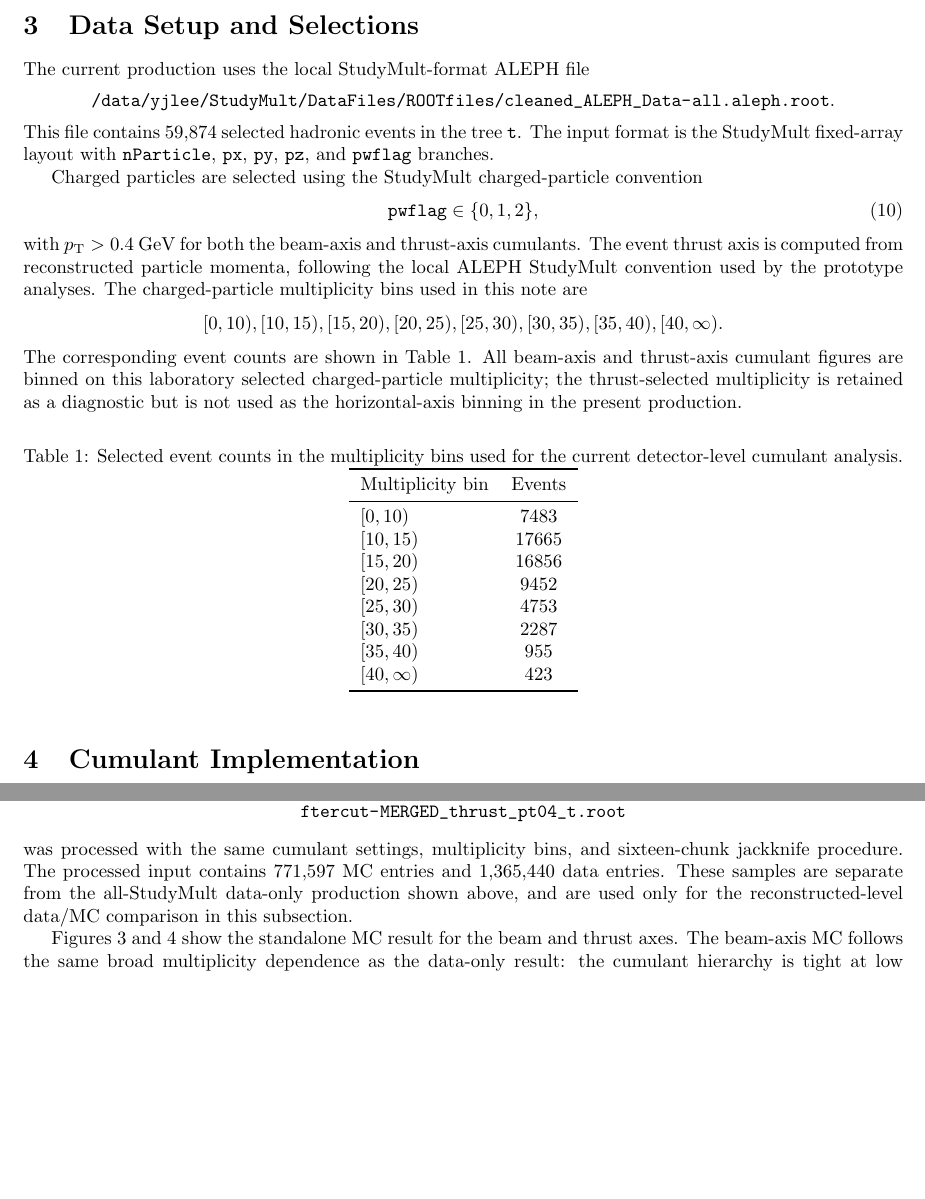
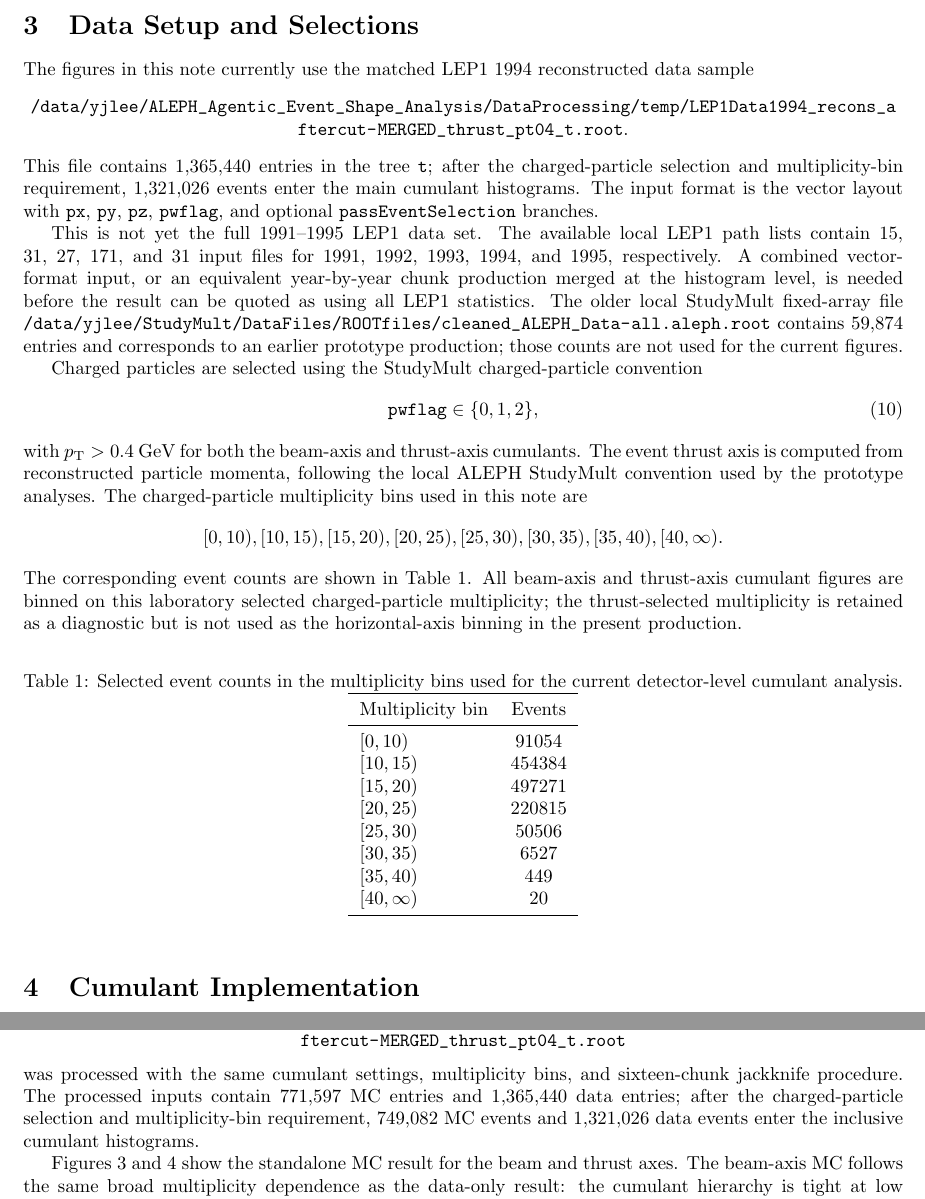
Before and after one commit to yenjie/ALEPH_Cumulant, a LaTeX paper (AnalysisNote/main.tex): two parts of pages 3 and 6 of 16 before the commit and two parts of pages 3 and 7 of 17 after it, joined at a grey line, cut so that both start at the same text, the shorter picture padded with empty space. Compiled offline with pdfLaTeX.

Commit message:
Document LEP1 sample provenance

```diff
--- a/AnalysisNote/main.tex
+++ b/AnalysisNote/main.tex
@@ -130,14 +130,26 @@ stored as zero in the exported CSV table.
 \section{Data Setup and Selections}
 \label{sec:data}
 
-The current production uses the local StudyMult-format ALEPH file
+The figures in this note currently use the matched LEP1 1994 reconstructed
+data sample
 \begin{center}
-\path{/data/yjlee/StudyMult/DataFiles/ROOTfiles/cleaned_ALEPH_Data-all.aleph.root}.
+\path{/data/yjlee/ALEPH_Agentic_Event_Shape_Analysis/DataProcessing/temp/LEP1Data1994_recons_aftercut-MERGED_thrust_pt04_t.root}.
 \end{center}
-This file contains \(59{,}874\) selected hadronic events in the tree
-\texttt{t}. The input format is the StudyMult fixed-array layout with
-\texttt{nParticle}, \texttt{px}, \texttt{py}, \texttt{pz}, and
-\texttt{pwflag} branches.
+This file contains \(1{,}365{,}440\) entries in the tree \texttt{t}; after the
+charged-particle selection and multiplicity-bin requirement, \(1{,}321{,}026\)
+events enter the main cumulant histograms. The input format is the vector
+layout with \texttt{px}, \texttt{py}, \texttt{pz}, \texttt{pwflag}, and
+optional \texttt{passEventSelection} branches.
+
+This is not yet the full 1991--1995 LEP1 data set. The available local LEP1
+path lists contain 15, 31, 27, 171, and 31 input files for 1991, 1992, 1993,
+1994, and 1995, respectively. A combined vector-format input, or an equivalent
+year-by-year chunk production merged at the histogram level, is needed before
+the result can be quoted as using all LEP1 statistics. The older local
+StudyMult fixed-array file
+\path{/data/yjlee/StudyMult/DataFiles/ROOTfiles/cleaned_ALEPH_Data-all.aleph.root}
+contains \(59{,}874\) entries and corresponds to an earlier prototype
+production; those counts are not used for the current figures.
 
 Charged particles are selected using the StudyMult charged-particle convention
 \begin{equation}
@@ -162,14 +174,14 @@ detector-level cumulant analysis.}
 \toprule
 Multiplicity bin & Events \\
 \midrule
-\([0,10)\) & 7483 \\
-\([10,15)\) & 17665 \\
-\([15,20)\) & 16856 \\
-\([20,25)\) & 9452 \\
-\([25,30)\) & 4753 \\
-\([30,35)\) & 2287 \\
-\([35,40)\) & 955 \\
-\([40,\infty)\) & 423 \\
+\([0,10)\) & 91054 \\
+\([10,15)\) & 454384 \\
+\([15,20)\) & 497271 \\
+\([20,25)\) & 220815 \\
+\([25,30)\) & 50506 \\
+\([30,35)\) & 6527 \\
+\([35,40)\) & 449 \\
+\([40,\infty)\) & 20 \\
 \bottomrule
 \end{tabular}
 \end{table}
@@ -314,10 +326,10 @@ For a like-for-like comparison, the corresponding 1994 data sample
 \path{/data/yjlee/ALEPH_Agentic_Event_Shape_Analysis/DataProcessing/temp/LEP1Data1994_recons_aftercut-MERGED_thrust_pt04_t.root}
 \end{center}
 was processed with the same cumulant settings, multiplicity bins, and
-sixteen-chunk jackknife procedure. The processed input contains 771,597 MC
-entries and 1,365,440 data entries. These samples are separate from the
-all-StudyMult data-only production shown above, and are used only for the
-reconstructed-level data/MC comparison in this subsection.
+sixteen-chunk jackknife procedure. The processed inputs contain 771,597 MC
+entries and 1,365,440 data entries; after the charged-particle selection and
+multiplicity-bin requirement, 749,082 MC events and 1,321,026 data events enter
+the inclusive cumulant histograms.
 
 Figures~\ref{fig:v2-mc-beam} and~\ref{fig:v2-mc-thrust} show the standalone MC
 result for the beam and thrust axes. The beam-axis MC follows the same broad
```
Also changed, not shown: docs/run_instructions.md (+1 -1 lines), docs/sample_audit_20260617.md (added, +57 -0 lines), AnalysisNote/main.pdf, README.md, AnalysisNote/main.tex (17 more changed lines).
